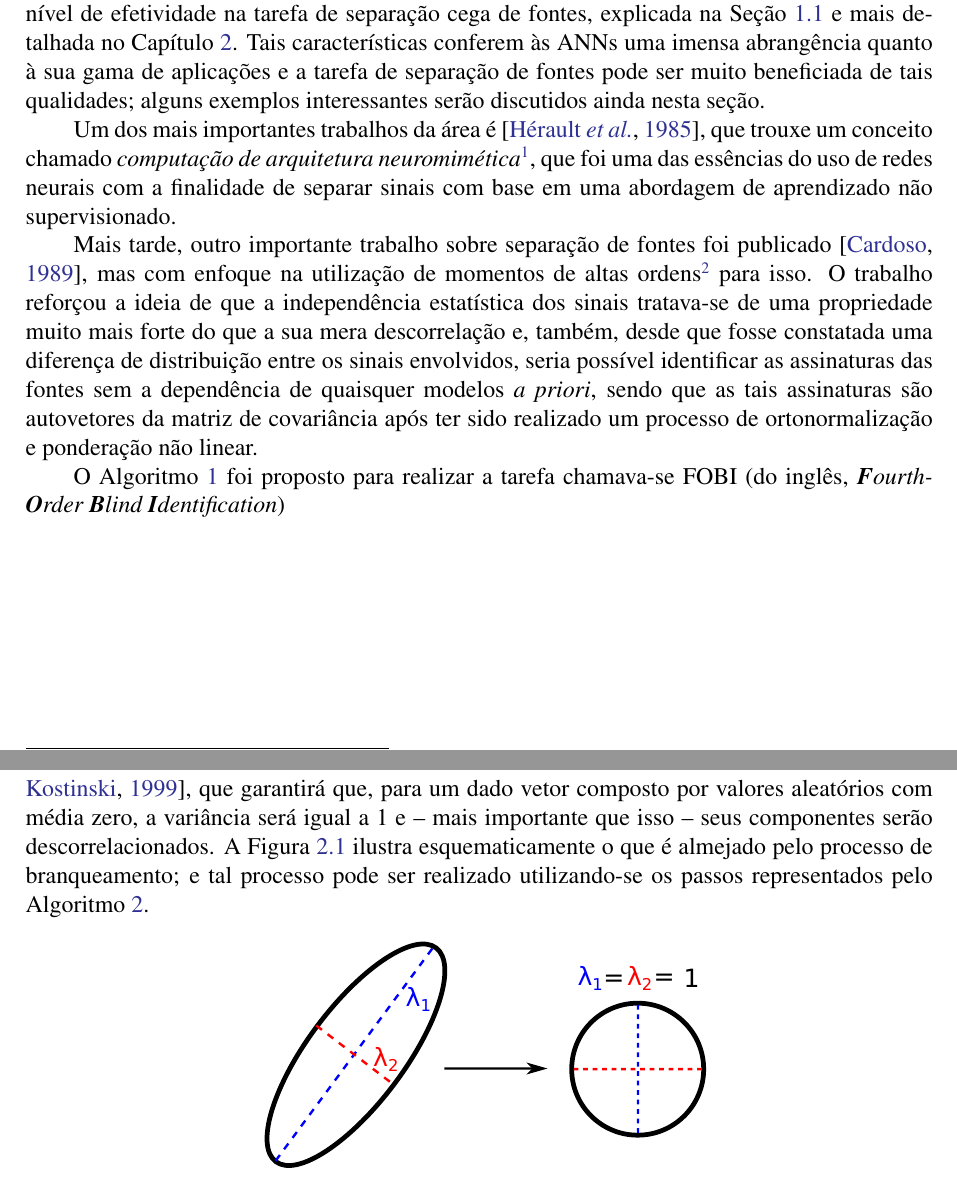
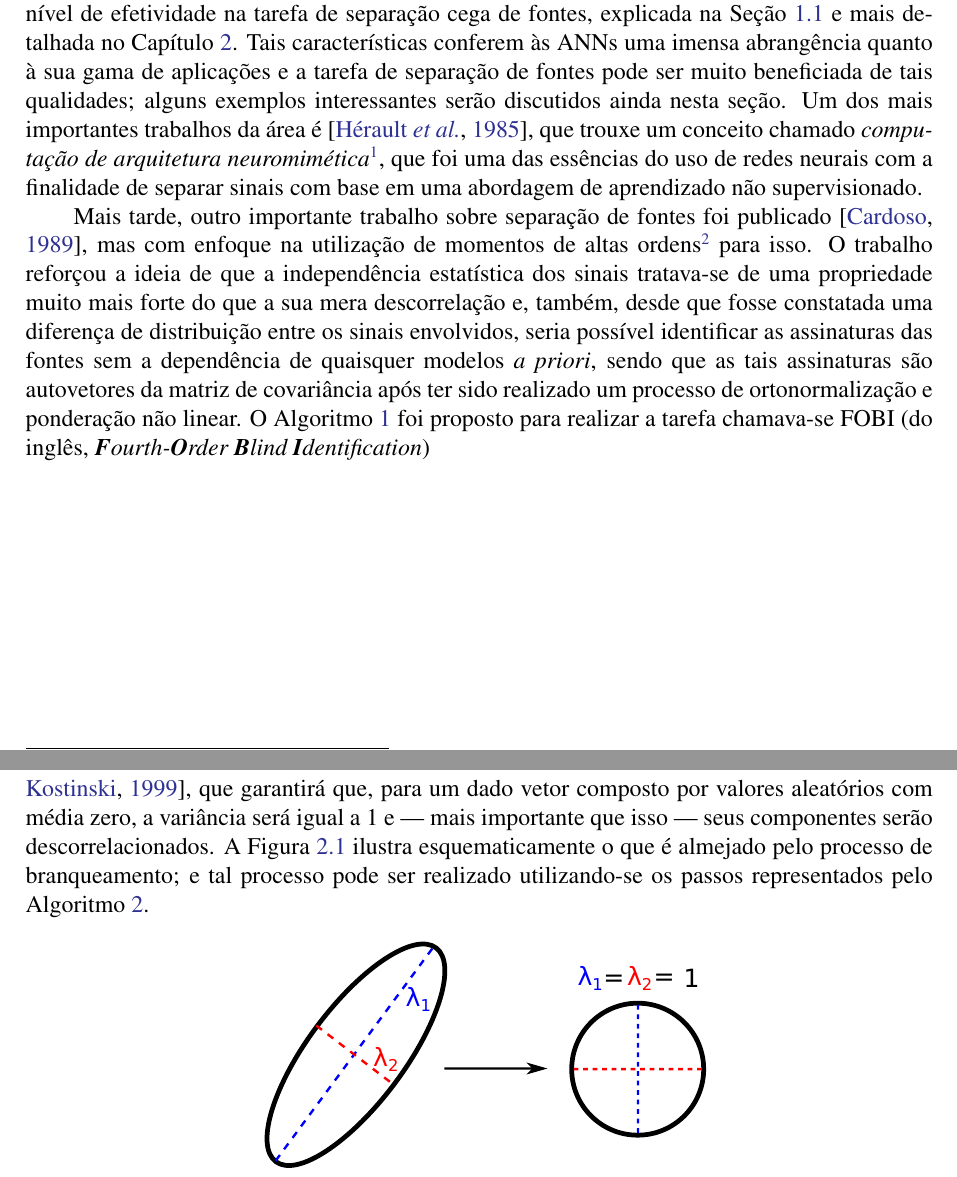
Before and after one commit to titocaco/mestrado, a LaTeX thesis (main.tex, which reads bss.tex, introduction.tex): two parts of pages 22 and 30 of 91, joined at a grey line, cut so that both start at the same text. Compiled offline with pdfLaTeX.

Commit message:
Ajustes sobre travessões

```diff
--- a/bss.tex
+++ b/bss.tex
@@ -111,7 +111,7 @@ Mas esta é apenas uma visão teórica de uma parte--digamos--mais controlada do
 
 Independentemente de qual seja o processo a ser utilizado sobre um certo conjunto de dados, deve-se sempre procurar garantir que tais dados estejam adequadamente preparados para que possam ser devidamente trabalhados. Para que isso seja possível, há uma série de tarefas anteriores às etapas associadas ao grupo de processamento; a esse grupo de tarefas anteriores dá-se o nome de pré-processamento. Uma possível interpretação para tal etapa é a de que trata-se, simplesmente, de toda a preparação dos dados para que, só então, eles venham a ser, de fato, processados (ou, se preferir, trabalhados).
 
-Antes de processar as observações dos sinais misturados, então, deve-se realizar uma tarefa conhecida como Branqueamento\footnote{Além do termo \textit{Whitening} designado a este processo em literaturas de língua inglesa, pode-se encontrar também o termo \textit{Sphereing}, referindo-se precisamente ao mesmo processo. A Figura \ref{fig:bss_pca_whitening} ajuda a compreender o motivo dessa outra nomenclatura.} (do inglês \textit{Whitening}) \citep{BELL19973327, koivunen1999feasibility}, que garantirá que, para um dado vetor composto por valores aleatórios com média zero, a variância será igual a 1 e -- mais importante que isso -- seus componentes serão descorrelacionados. A Figura \ref{fig:bss_pca_whitening} ilustra esquematicamente o que é almejado pelo processo de branqueamento; e tal processo pode ser realizado utilizando-se os passos representados pelo Algoritmo \ref{alg:bss_whitening}.
+Antes de processar as observações dos sinais misturados, então, deve-se realizar uma tarefa conhecida como Branqueamento\footnote{Além do termo \textit{Whitening} designado a este processo em literaturas de língua inglesa, pode-se encontrar também o termo \textit{Sphereing}, referindo-se precisamente ao mesmo processo. A Figura \ref{fig:bss_pca_whitening} ajuda a compreender o motivo dessa outra nomenclatura.} (do inglês \textit{Whitening}) \citep{BELL19973327, koivunen1999feasibility}, que garantirá que, para um dado vetor composto por valores aleatórios com média zero, a variância será igual a 1 e --- mais importante que isso --- seus componentes serão descorrelacionados. A Figura \ref{fig:bss_pca_whitening} ilustra esquematicamente o que é almejado pelo processo de branqueamento; e tal processo pode ser realizado utilizando-se os passos representados pelo Algoritmo \ref{alg:bss_whitening}.
 
 \begin{figure}[H]
     \centering
--- a/introduction.tex
+++ b/introduction.tex
@@ -122,15 +122,11 @@ A seguir serão trazidas algumas abordagens existentes sobre o uso de redes neur
 
 Existem diversas abordagens distintas para se realizar a tarefa de separação cega de fontes. Algumas delas exploram o uso de redes neurais, sobretudo quando há maior disponibilidade de poder computacional, mas a utilização de redes neurais em dois trabalhos não implica atacar o problema da mesma maneira em ambos os trabalhos. É importante que sejam consideradas as informações \textit{a priori}, a arquitetura da rede, as características exploradas, a presença ou ausência de rótulos para comparação, as técnicas de extração e seleção de características, as técnicas de validação cruzada, as métricas para aferição de desempenho etc.
 
-Devido às suas propriedades generalistas, possivelmente interpretadas como um caráter positivo de ampla flexibilidade, as Redes Neurais Artificiais (\textbf{ANN}, do inglês \textit{Artificial Neural Networks}), que serão explicadas mais detalhadamente no Capítulo \ref{cha:ann}, podem oferecer um alto nível de efetividade na tarefa de separação cega de fontes, explicada na Seção \ref{sec:intro_bss} e mais detalhada no Capítulo \ref{cha:bss}. Tais características conferem às ANNs uma imensa abrangência quanto à sua gama de aplicações e a tarefa de separação de fontes pode ser muito beneficiada de tais qualidades; alguns exemplos interessantes serão discutidos ainda nesta seção.
+Devido às suas propriedades generalistas, possivelmente interpretadas como um caráter positivo de ampla flexibilidade, as Redes Neurais Artificiais (\textbf{ANN}, do inglês \textit{Artificial Neural Networks}), que serão explicadas mais detalhadamente no Capítulo \ref{cha:ann}, podem oferecer um alto nível de efetividade na tarefa de separação cega de fontes, explicada na Seção \ref{sec:intro_bss} e mais detalhada no Capítulo \ref{cha:bss}. Tais características conferem às ANNs uma imensa abrangência quanto à sua gama de aplicações e a tarefa de separação de fontes pode ser muito beneficiada de tais qualidades; alguns exemplos interessantes serão discutidos ainda nesta seção. Um dos mais importantes trabalhos da área é \citep{herault1985detection}, que trouxe um conceito chamado \textit{computação de arquitetura neuromimética}\footnote{``Neuromimética'' pode ser interpretado como uma imitação do sistema (ou de partes do sistema) nervoso.}, que foi uma das essências do uso de redes neurais com a finalidade de separar sinais com base em uma abordagem de aprendizado não supervisionado.
 
 \nomenclature{ANN}{\textit{Artificial Neural Networks}}
 
-Um dos mais importantes trabalhos da área é \citep{herault1985detection}, que trouxe um conceito chamado \textit{computação de arquitetura neuromimética}\footnote{``Neuromimética'' pode ser interpretado como uma imitação do sistema (ou de partes do sistema) nervoso.}, que foi uma das essências do uso de redes neurais com a finalidade de separar sinais com base em uma abordagem de aprendizado não supervisionado.
-
-Mais tarde, outro importante trabalho sobre separação de fontes foi publicado \citep{266878}, mas com enfoque na utilização de momentos de altas ordens\footnote{Em estatística, é comum entender como ordens superiores as ordens de grau igual ou maior que 3.} para isso. O trabalho reforçou a ideia de que a independência estatística dos sinais tratava-se de uma propriedade muito mais forte do que a sua mera descorrelação e, também, desde que fosse constatada uma diferença de distribuição entre os sinais envolvidos, seria possível identificar as assinaturas das fontes sem a dependência de quaisquer modelos \textit{a priori}, sendo que as tais assinaturas são autovetores da matriz de covariância após ter sido realizado um processo de ortonormalização e ponderação não linear.
-
-O Algoritmo \ref{alg:intro_fobi} foi proposto para realizar a tarefa chamava-se FOBI (do inglês, \textit{\textbf{F}ourth-\textbf{O}rder \textbf{B}lind \textbf{I}dentification})
+Mais tarde, outro importante trabalho sobre separação de fontes foi publicado \citep{266878}, mas com enfoque na utilização de momentos de altas ordens\footnote{Em estatística, é comum entender como ordens superiores as ordens de grau igual ou maior que 3.} para isso. O trabalho reforçou a ideia de que a independência estatística dos sinais tratava-se de uma propriedade muito mais forte do que a sua mera descorrelação e, também, desde que fosse constatada uma diferença de distribuição entre os sinais envolvidos, seria possível identificar as assinaturas das fontes sem a dependência de quaisquer modelos \textit{a priori}, sendo que as tais assinaturas são autovetores da matriz de covariância após ter sido realizado um processo de ortonormalização e ponderação não linear. O Algoritmo \ref{alg:intro_fobi} foi proposto para realizar a tarefa chamava-se FOBI (do inglês, \textit{\textbf{F}ourth-\textbf{O}rder \textbf{B}lind \textbf{I}dentification})
 
 \nomenclature{FOBI}{\textit{Fourth Order Blind Identificiation}}
 
```
Also changed, not shown: bss.tex (2 more changed lines), introduction.tex (8 more changed lines).
